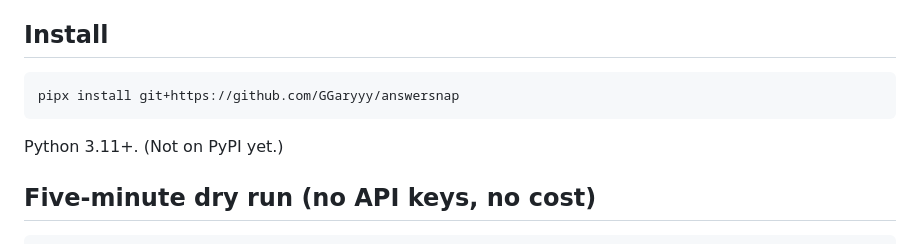
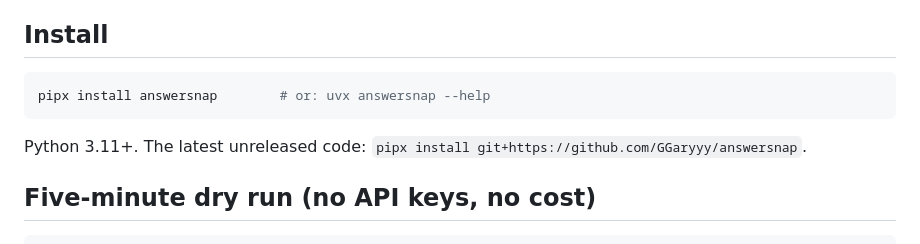
Before and after one commit to GGaryyy/answersnap, a Markdown page: README.md, the part around the change. Drawn GitHub-style.

Commit message:
Point install instructions at PyPI now that 0.2.0 is published
Co-Authored-By: Claude Opus 5.5 <noreply@anthropic.com>
Claude-Session: https://claude.ai/code/session_01X9CierwFcJNZwXQkC6QYX9

````diff
--- a/README.md
+++ b/README.md
@@ -15,10 +15,10 @@ Most AI-visibility tools give you one score. `answersnap` gives you the evidence
 ## Install
 
 ```bash
-pipx install git+https://github.com/GGaryyy/answersnap
+pipx install answersnap        # or: uvx answersnap --help
 ```
 
-Python 3.11+. (Not on PyPI yet.)
+Python 3.11+. The latest unreleased code: `pipx install git+https://github.com/GGaryyy/answersnap`.
 
 ## Five-minute dry run (no API keys, no cost)
 
````
